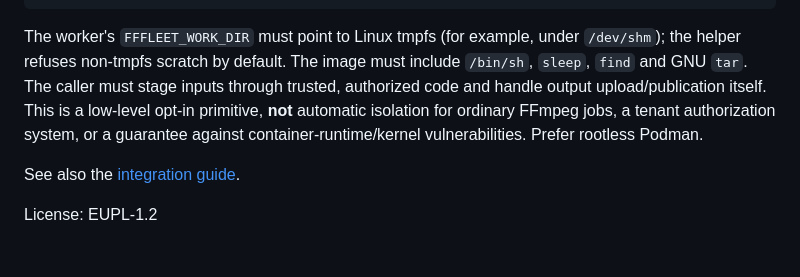
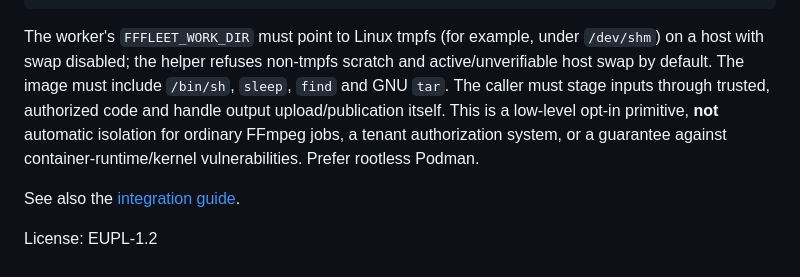
Before and after one commit to jsilvanus/fffleet, a Markdown page: packages/fffleet/README.md, the part around the change. Rendered like a GitHub page.

Commit message:
docs: clarify no-swap requirement for ephemeral scratch

````diff
--- a/packages/fffleet/README.md
+++ b/packages/fffleet/README.md
@@ -50,7 +50,7 @@ const result = await runIsolatedCommand({
 });
 ```
 
-The worker's `FFFLEET_WORK_DIR` must point to Linux tmpfs (for example, under `/dev/shm`); the helper refuses non-tmpfs scratch by default. The image must include `/bin/sh`, `sleep`, `find` and GNU `tar`. The caller must stage inputs through trusted, authorized code and handle output upload/publication itself. This is a low-level opt-in primitive, **not** automatic isolation for ordinary FFmpeg jobs, a tenant authorization system, or a guarantee against container-runtime/kernel vulnerabilities. Prefer rootless Podman.
+The worker's `FFFLEET_WORK_DIR` must point to Linux tmpfs (for example, under `/dev/shm`) on a host with swap disabled; the helper refuses non-tmpfs scratch and active/unverifiable host swap by default. The image must include `/bin/sh`, `sleep`, `find` and GNU `tar`. The caller must stage inputs through trusted, authorized code and handle output upload/publication itself. This is a low-level opt-in primitive, **not** automatic isolation for ordinary FFmpeg jobs, a tenant authorization system, or a guarantee against container-runtime/kernel vulnerabilities. Prefer rootless Podman.
 
 See also the [integration guide](https://github.com/jsilvanus/fffleet/blob/main/docs/integration-guide.md).
 
````
